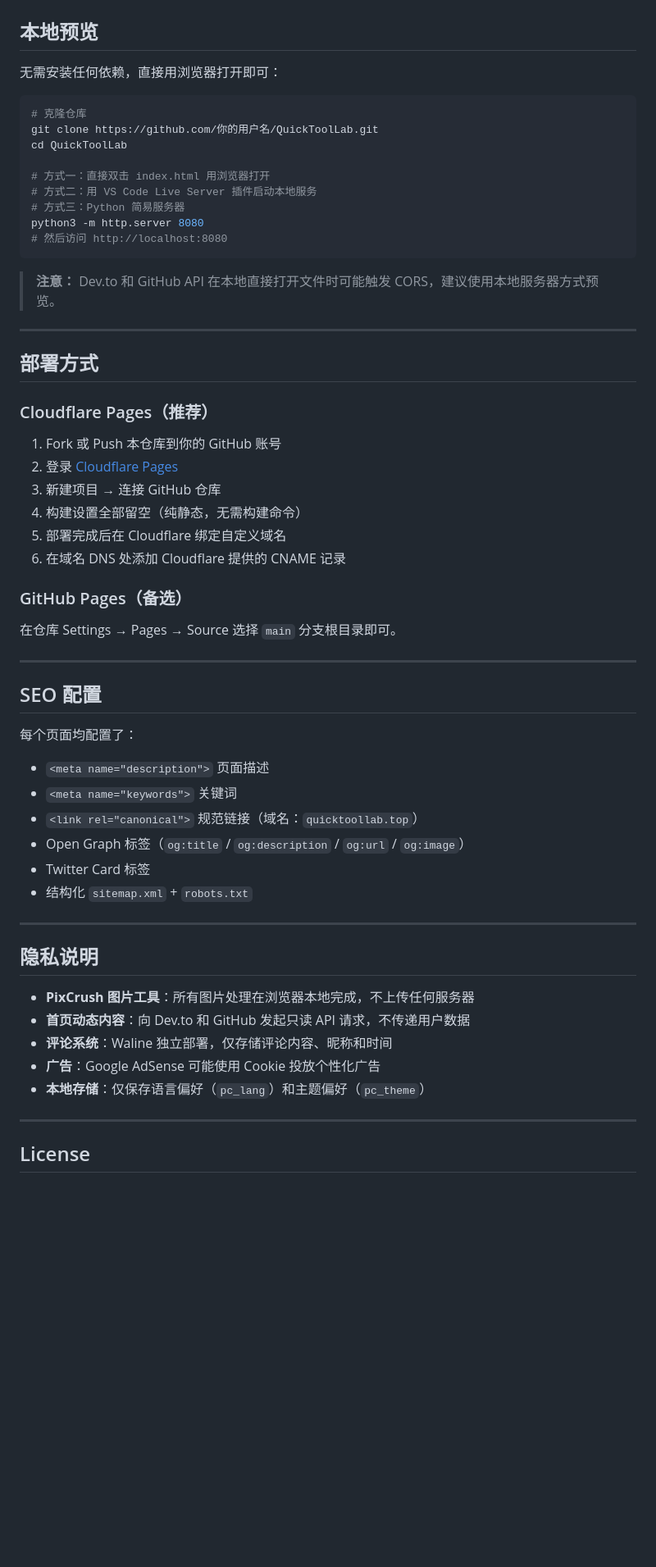
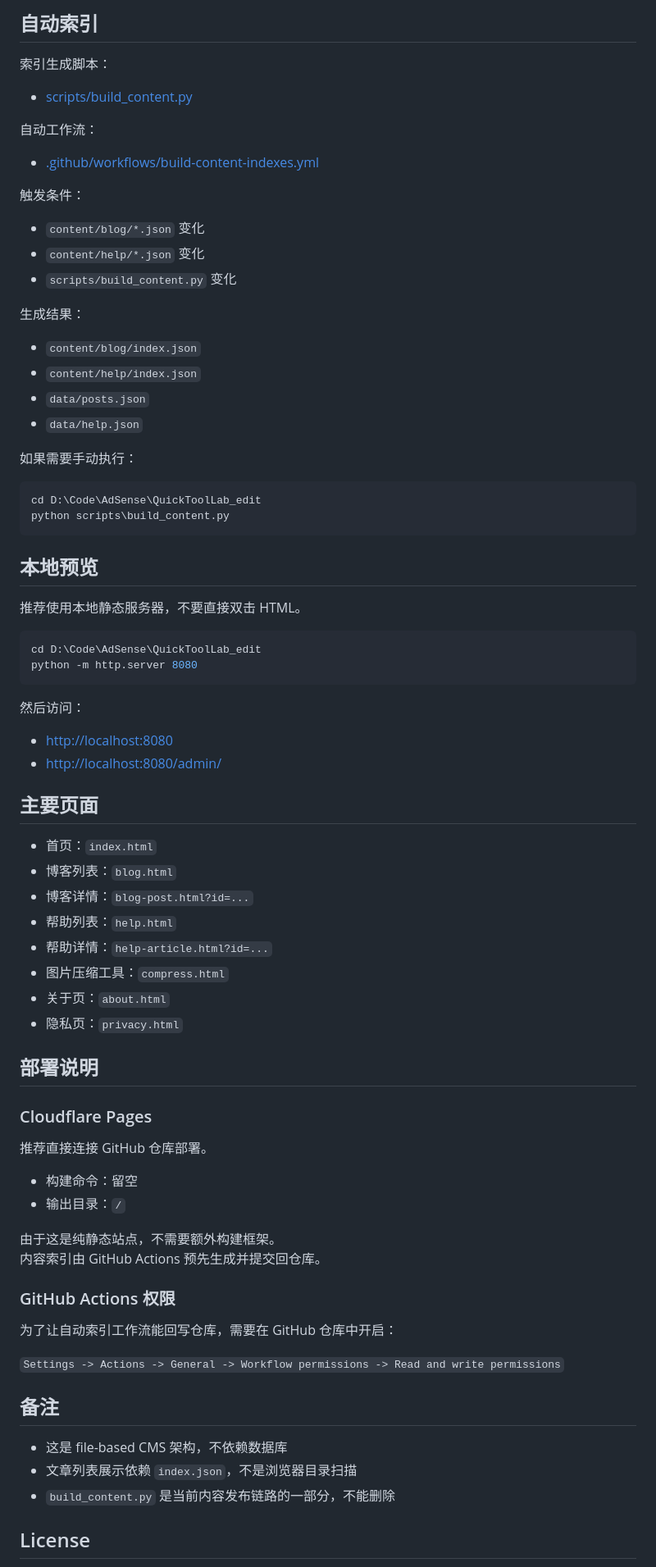
Before and after one commit to Liux340/quicktoollab, a Markdown page: README.md, the part around one of its changes. Shown at 82% size. Rendered like a GitHub page; blank space fills up the shorter version.

````diff
--- a/README.md
+++ b/README.md
@@ -82,63 +87,81 @@ QuickToolLab/
+## 自动索引
+
+索引生成脚本：
+
+- [scripts/build_content.py](/D:/Code/AdSense/QuickToolLab_edit/scripts/build_content.py:1)
+
+自动工作流：
+
+- [.github/workflows/build-content-indexes.yml](/D:/Code/AdSense/QuickToolLab_edit/.github/workflows/build-content-indexes.yml:1)
+
+触发条件：
+
+- `content/blog/*.json` 变化
+- `content/help/*.json` 变化
+- `scripts/build_content.py` 变化
+
+生成结果：
+
+- `content/blog/index.json`
+- `content/help/index.json`
+- `data/posts.json`
+- `data/help.json`
+
+如果需要手动执行：
+
+```powershell
+cd D:\Code\AdSense\QuickToolLab_edit
+python scripts\build_content.py
+```
 
 ## 本地预览
 
-无需安装任何依赖，直接用浏览器打开即可：
+推荐使用本地静态服务器，不要直接双击 HTML。
 
-```bash
-# 克隆仓库
-git clone https://github.com/你的用户名/QuickToolLab.git
-cd QuickToolLab
-
-# 方式一：直接双击 index.html 用浏览器打开
-# 方式二：用 VS Code Live Server 插件启动本地服务
-# 方式三：Python 简易服务器
-python3 -m http.server 8080
-# 然后访问 http://localhost:8080
+```powershell
+cd D:\Code\AdSense\QuickToolLab_edit
+python -m http.server 8080
 ```
 
-> **注意：** Dev.to 和 GitHub API 在本地直接打开文件时可能触发 CORS，建议使用本地服务器方式预览。
+然后访问：
 
----
+- [http://localhost:8080](http://localhost:8080)
+- [http://localhost:8080/admin/](http://localhost:8080/admin/)
 
-## 部署方式
+## 主要页面
 
-### Cloudflare Pages（推荐）
+- 首页：`index.html`
+- 博客列表：`blog.html`
+- 博客详情：`blog-post.html?id=...`
+- 帮助列表：`help.html`
+- 帮助详情：`help-article.html?id=...`
+- 图片压缩工具：`compress.html`
+- 关于页：`about.html`
+- 隐私页：`privacy.html`
 
-1. Fork 或 Push 本仓库到你的 GitHub 账号
-2. 登录 [Cloudflare Pages](https://pages.cloudflare.com/)
-3. 新建项目 → 连接 GitHub 仓库
-4. 构建设置全部留空（纯静态，无需构建命令）
-5. 部署完成后在 Cloudflare 绑定自定义域名
-6. 在域名 DNS 处添加 Cloudflare 提供的 CNAME 记录
+## 部署说明
 
-### GitHub Pages（备选）
+### Cloudflare Pages
 
-在仓库 Settings → Pages → Source 选择 `main` 分支根目录即可。
+推荐直接连接 GitHub 仓库部署。
 
----
+- 构建命令：留空
+- 输出目录：`/`
 
-## SEO 配置
+由于这是纯静态站点，不需要额外构建框架。
+内容索引由 GitHub Actions 预先生成并提交回仓库。
 
-每个页面均配置了：
+### GitHub Actions 权限
 
-- `<meta name="description">` 页面描述
-- `<meta name="keywords">` 关键词
-- `<link rel="canonical">` 规范链接（域名：`quicktoollab.top`）
-- Open Graph 标签（`og:title` / `og:description` / `og:url` / `og:image`）
-- Twitter Card 标签
-- 结构化 `sitemap.xml` + `robots.txt`
+为了让自动索引工作流能回写仓库，需要在 GitHub 仓库中开启：
 
----
+`Settings -> Actions -> General -> Workflow permissions -> Read and write permissions`
 
-## 隐私说明
+## 备注
 
-- **PixCrush 图片工具**：所有图片处理在浏览器本地完成，不上传任何服务器
-- **首页动态内容**：向 Dev.to 和 GitHub 发起只读 API 请求，不传递用户数据
-- **评论系统**：Waline 独立部署，仅存储评论内容、昵称和时间
-- **广告**：Google AdSense 可能使用 Cookie 投放个性化广告
-- **本地存储**：仅保存语言偏好（`pc_lang`）和主题偏好（`pc_theme`）
-
----
+- 这是 file-based CMS 架构，不依赖数据库
+- 文章列表展示依赖 `index.json`，不是浏览器目录扫描
+- `build_content.py` 是当前内容发布链路的一部分，不能删除
 
 ## License
 
````
Also changed, not shown: other parts of README.md (+81 -80 lines).
